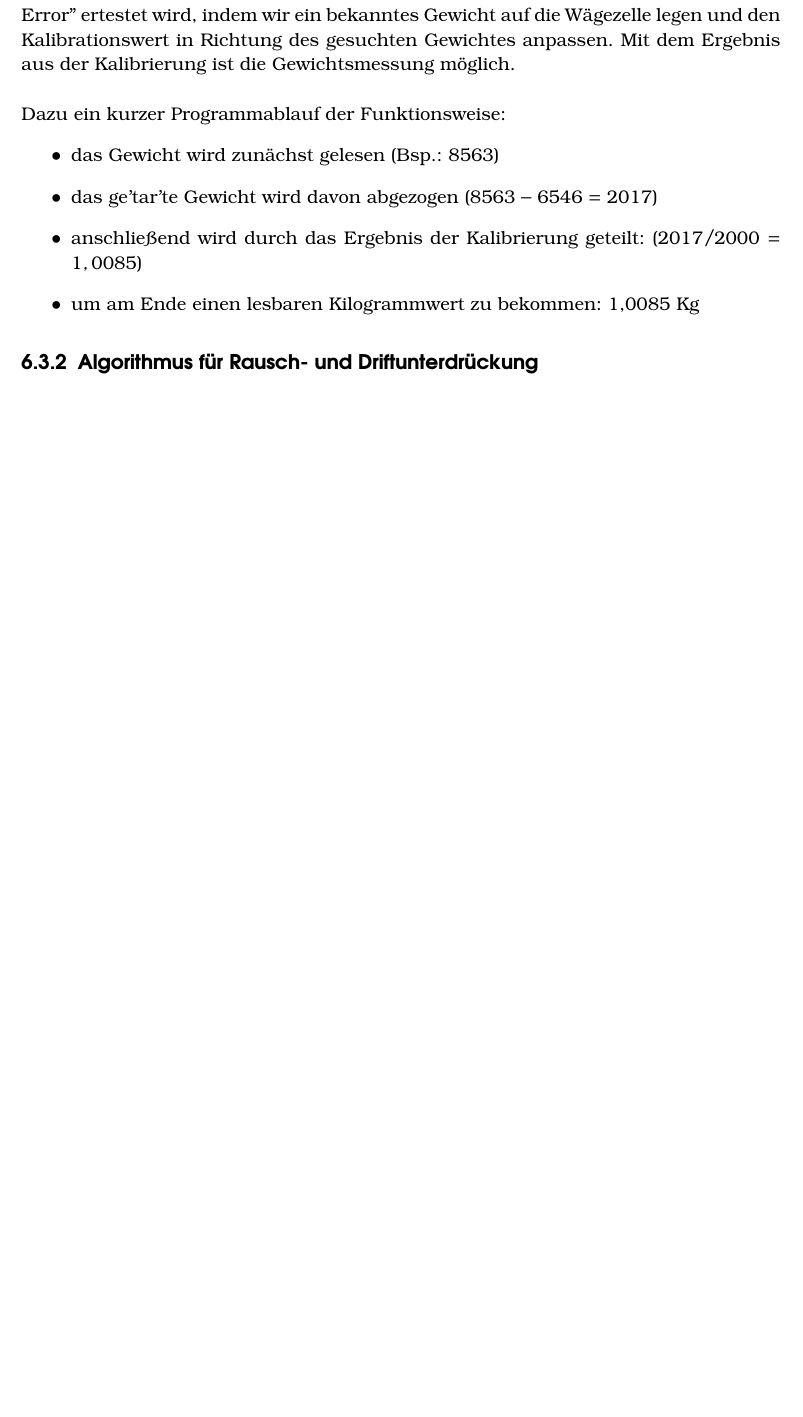
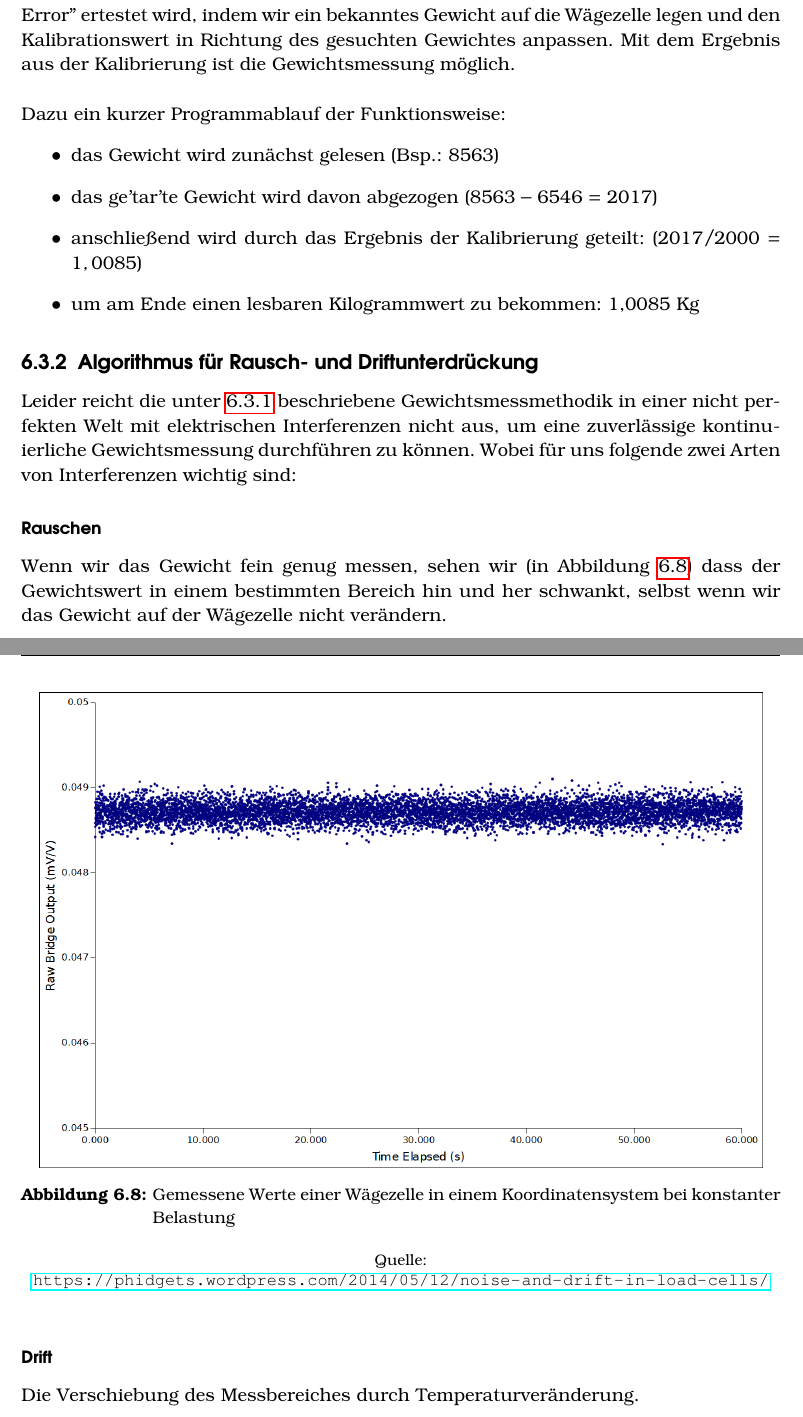
Before and after one commit to Sincap80/LoRa-Messnetzwerk, a LaTeX document (Dokumentation.tex, which reads Package/Title.tex): part of page 26 of 59 before the commit and two parts of pages 26 and 27 of 61 after it, the two joined at a grey line, cut so that both start at the same text, the shorter picture padded with empty space. Compiled offline with pdfLaTeX.

Commit message:
Made small changes to chapter 6

```diff
--- a/Dokumentation.tex
+++ b/Dokumentation.tex
@@ -258,5 +258,17 @@ Dazu ein kurzer Programmablauf der Funktionsweise:
     \item um am Ende einen lesbaren Kilogrammwert zu bekommen: 1,0085 Kg
 \end{itemize}
 \subsection{Algorithmus für Rausch- und Driftunterdrückung}
-Das Differenzgewicht von der letzten und der momentanen Gewichtsmessung wird mit einer vorher gewählten Veränderungsrate verglichen. Wenn das Differenzgewicht höher als die gewählte Veränderungsrate ist, wird der momentan gemessene Wert verwendet und angezeigt, im anderen Fall wird der Wert verworfen, weil er vermutlich durch Rauschen oder Drift verursacht wurde.\\
-Der Veränderungswert gibt auch die kleinstmögliche messbare Veränderung an. Am Beispiel unseres Projektes könnte bei einem Veränderungswert von ca. 5g, jemand mit einem Strohhalm Flüssigkeit aus dem Behältnis saugen, ohne dass das Programm die Gewichtsveränderung wahrnimmt.
+Leider reicht die unter \ref{sec:vereinfachte-momentane-gewichtsmessung} beschriebene Gewichtsmessmethodik in einer nicht perfekten Welt mit elektrischen Interferenzen nicht aus, um eine zuverlässige kontinuierliche Gewichtsmessung durchführen zu können. Wobei für uns folgende zwei Arten von Interferenzen wichtig sind:
+
+\subsubsection{Rauschen}
+Wenn wir das Gewicht fein genug messen, sehen wir (in Abbildung \ref{fig:waegezelle-rauschen}) dass der Gewichtswert in einem bestimmten Bereich hin und her schwankt, selbst wenn wir das Gewicht auf der Wägezelle nicht verändern.
+\begin{figure}[H]
+    \center
+    \includegraphics[width=15cm]{Bilder/waegezelle-rauschen.png}\\
+    \caption{Gemessene Werte einer Wägezelle in einem Koordinatensystem bei konstanter Belastung}
+    \begin{center} \quelle\url{https://phidgets.wordpress.com/2014/05/12/noise-and-drift-in-load-cells/} \end{center}
+    \label{fig:waegezelle-rauschen}
+\end{figure}
+
+\subsubsection{Drift}
+Die Verschiebung des Messbereiches durch Temperaturveränderung.
@@ -262,0 +280,3 @@ Der Veränderungswert gibt auch die kleinstmögliche messbare Veränderung an. A
+    \label{fig:waegezelle-drift}
+\end{figure}
+\noindent
--- a/Package/Title.tex
+++ b/Package/Title.tex
@@ -2,6 +2,7 @@
 \newcommand{\ebtteamT}{Marcel Hizli, René Schießwohl}
 \newcommand{\ebtstudentid}{188341}
 \urldef{\ebtstudentmail}\url{sayhan@stud.hs-heilbronn.de}
+\date{6. Juli 2018}
 
 \titlehead{
     \begin{flushright}
```
Also changed, not shown: Bilder/waegezelle-drift.png (added), Bilder/waegezelle-rauschen.png (added), Dokumentation.tex (22 more changed lines), 10 other files.
